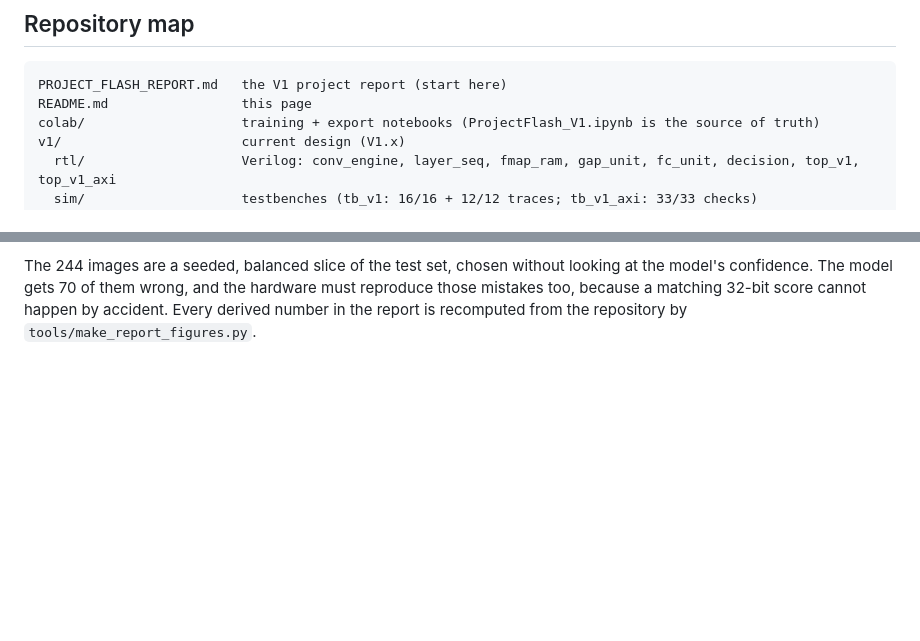
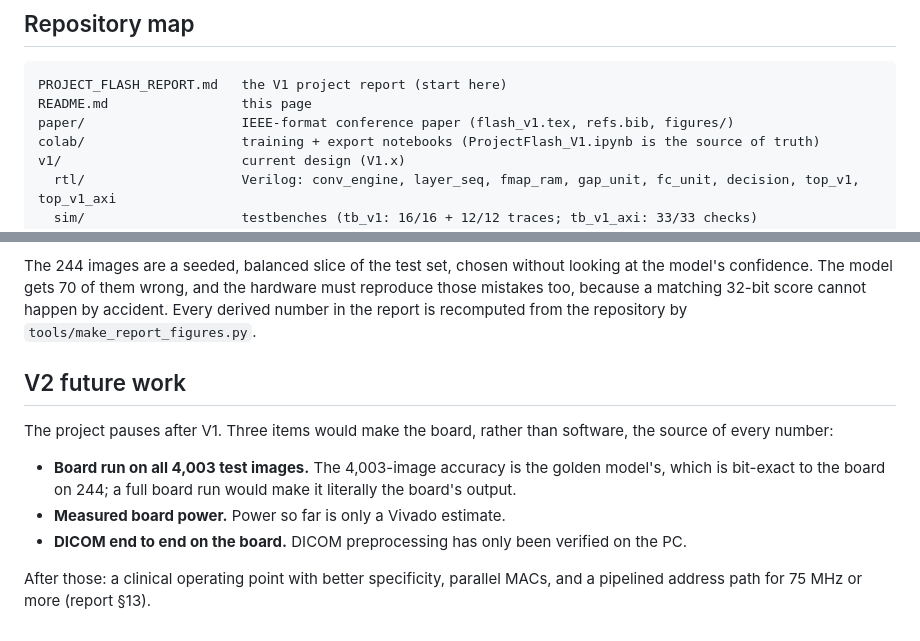
Before and after one commit to Karthik-Flash/ProjectFlash, a Markdown page: README.md, 2 parts joined by grey strips. Drawn GitHub-style; blank space fills up the shorter version.

````diff
--- a/README.md
+++ b/README.md
@@ -62,6 +112,7 @@ measured values; **Not yet done** means no number exists.
 ```
 PROJECT_FLASH_REPORT.md   the V1 project report (start here)
 README.md                 this page
+paper/                    IEEE-format conference paper (flash_v1.tex, refs.bib, figures/)
 colab/                    training + export notebooks (ProjectFlash_V1.ipynb is the source of truth)
 v1/                       current design (V1.x)
   rtl/                    Verilog: conv_engine, layer_seq, fmap_ram, gap_unit, fc_unit, decision, top_v1, top_v1_axi
@@ -108,3 +159,18 @@ looking at the model's confidence. The model gets 70 of them wrong, and the
 hardware must reproduce those mistakes too, because a matching 32-bit score
 cannot happen by accident. Every derived number in the report is recomputed
 from the repository by `tools/make_report_figures.py`.
+
+## V2 future work
+
+The project pauses after V1. Three items would make the board, rather than
+software, the source of every number:
+
+- **Board run on all 4,003 test images.** The 4,003-image accuracy is the
+  golden model's, which is bit-exact to the board on 244; a full board run
+  would make it literally the board's output.
+- **Measured board power.** Power so far is only a Vivado estimate.
+- **DICOM end to end on the board.** DICOM preprocessing has only been
+  verified on the PC.
+
+After those: a clinical operating point with better specificity, parallel
+MACs, and a pipelined address path for 75 MHz or more (report §13).
````
Also changed, not shown: other parts of README.md (+52 -2 lines).
